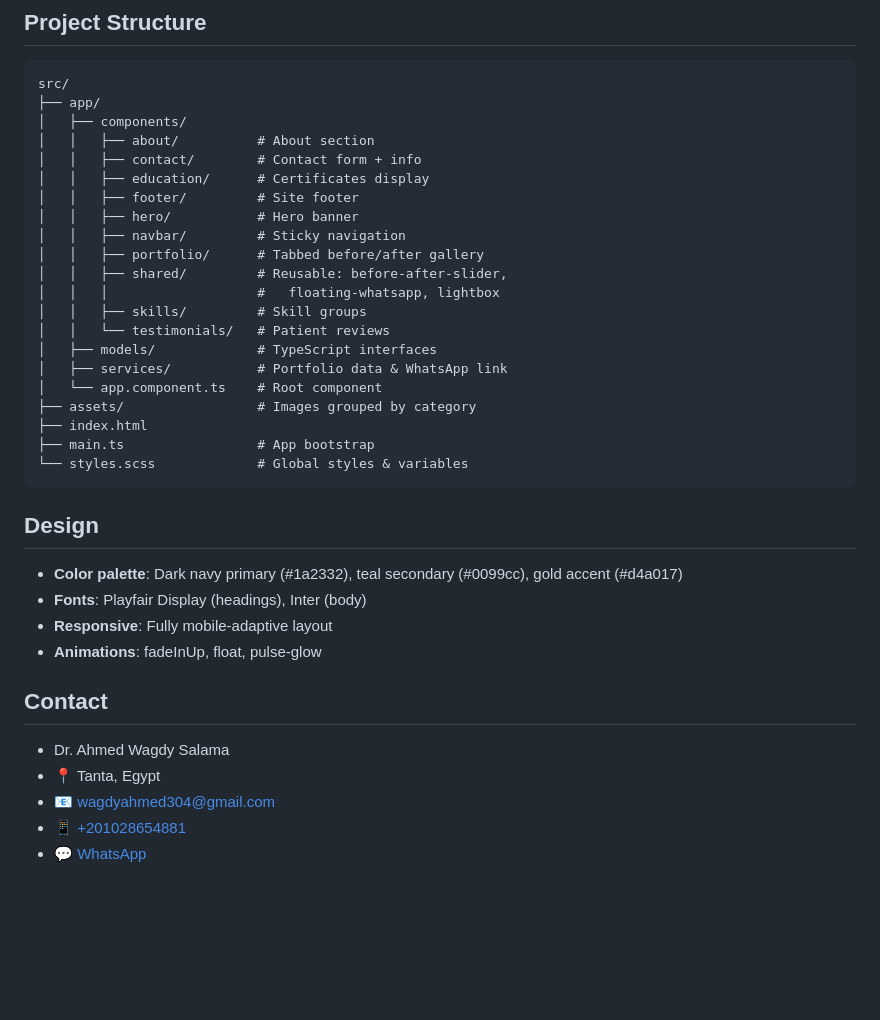
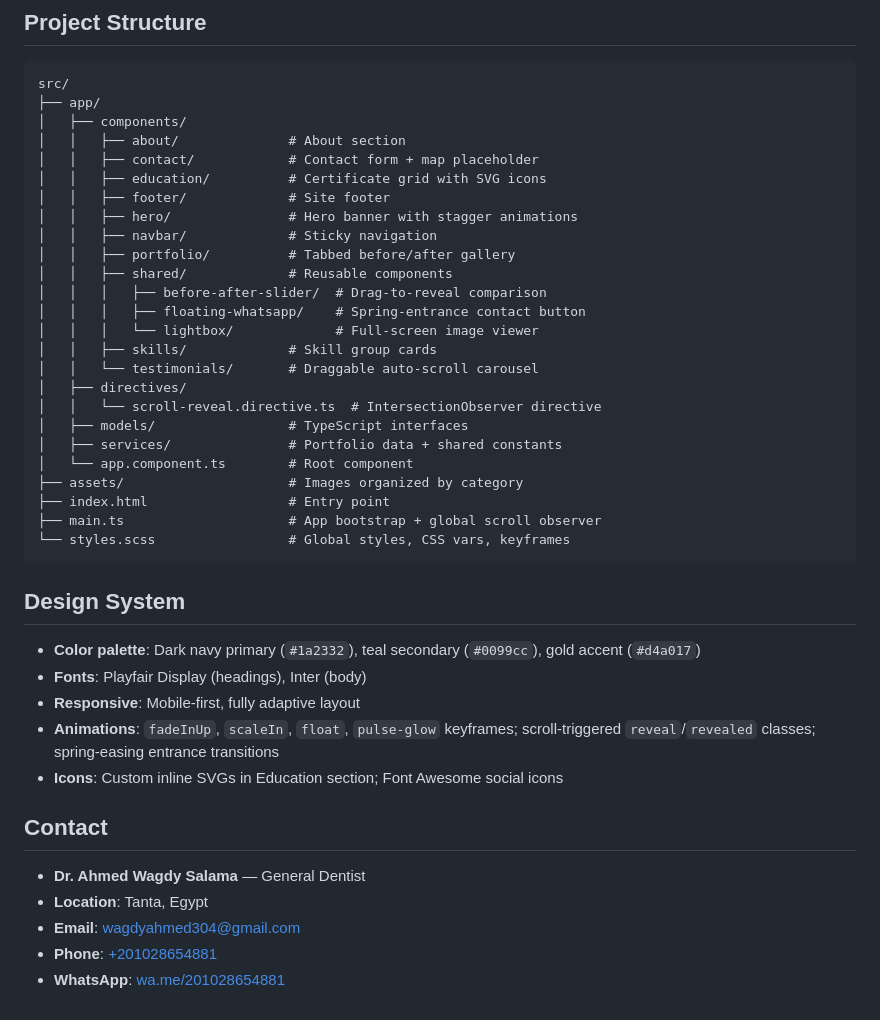
Before and after one commit to EsraaShiref/dental-portfolio, a Markdown page: README.md, the part around one of its changes. Drawn GitHub-style; blank space fills up the shorter version.

Commit message:
professional README with updated features and project structure

````diff
--- a/README.md
+++ b/README.md
@@ -46,37 +52,42 @@ npm run build
 src/
 ├── app/
 │   ├── components/
-│   │   ├── about/          # About section
-│   │   ├── contact/        # Contact form + info
-│   │   ├── education/      # Certificates display
-│   │   ├── footer/         # Site footer
-│   │   ├── hero/           # Hero banner
-│   │   ├── navbar/         # Sticky navigation
-│   │   ├── portfolio/      # Tabbed before/after gallery
-│   │   ├── shared/         # Reusable: before-after-slider,
-│   │   │                   #   floating-whatsapp, lightbox
-│   │   ├── skills/         # Skill groups
-│   │   └── testimonials/   # Patient reviews
-│   ├── models/             # TypeScript interfaces
-│   ├── services/           # Portfolio data & WhatsApp link
-│   └── app.component.ts    # Root component
-├── assets/                 # Images grouped by category
-├── index.html
-├── main.ts                 # App bootstrap
-└── styles.scss             # Global styles & variables
+│   │   ├── about/              # About section
+│   │   ├── contact/            # Contact form + map placeholder
+│   │   ├── education/          # Certificate grid with SVG icons
+│   │   ├── footer/             # Site footer
+│   │   ├── hero/               # Hero banner with stagger animations
+│   │   ├── navbar/             # Sticky navigation
+│   │   ├── portfolio/          # Tabbed before/after gallery
+│   │   ├── shared/             # Reusable components
+│   │   │   ├── before-after-slider/  # Drag-to-reveal comparison
+│   │   │   ├── floating-whatsapp/    # Spring-entrance contact button
+│   │   │   └── lightbox/             # Full-screen image viewer
+│   │   ├── skills/             # Skill group cards
+│   │   └── testimonials/       # Draggable auto-scroll carousel
+│   ├── directives/
+│   │   └── scroll-reveal.directive.ts  # IntersectionObserver directive
+│   ├── models/                 # TypeScript interfaces
+│   ├── services/               # Portfolio data + shared constants
+│   └── app.component.ts        # Root component
+├── assets/                     # Images organized by category
+├── index.html                  # Entry point
+├── main.ts                     # App bootstrap + global scroll observer
+└── styles.scss                 # Global styles, CSS vars, keyframes
 ```
 
-## Design
+## Design System
 
-- **Color palette**: Dark navy primary (#1a2332), teal secondary (#0099cc), gold accent (#d4a017)
+- **Color palette**: Dark navy primary (`#1a2332`), teal secondary (`#0099cc`), gold accent (`#d4a017`)
 - **Fonts**: Playfair Display (headings), Inter (body)
-- **Responsive**: Fully mobile-adaptive layout
-- **Animations**: fadeInUp, float, pulse-glow
+- **Responsive**: Mobile-first, fully adaptive layout
+- **Animations**: `fadeInUp`, `scaleIn`, `float`, `pulse-glow` keyframes; scroll-triggered `reveal`/`revealed` classes; spring-easing entrance transitions
+- **Icons**: Custom inline SVGs in Education section; Font Awesome social icons
 
 ## Contact
 
-- Dr. Ahmed Wagdy Salama
-- 📍 Tanta, Egypt
-- 📧 wagdyahmed304@gmail.com
-- 📱 [+201028654881](tel:+201028654881)
-- 💬 [WhatsApp](https://wa.me/201028654881)
+- **Dr. Ahmed Wagdy Salama** — General Dentist
+- **Location**: Tanta, Egypt
+- **Email**: [wagdyahmed304@gmail.com](mailto:wagdyahmed304@gmail.com)
+- **Phone**: [+201028654881](tel:+201028654881)
+- **WhatsApp**: [wa.me/201028654881](https://wa.me/201028654881?text=Hello%20Dr.%20Ahmed,%20I%20would%20like%20to%20book%20an%20appointment)
````
Also changed, not shown: other parts of README.md (+22 -16 lines).
